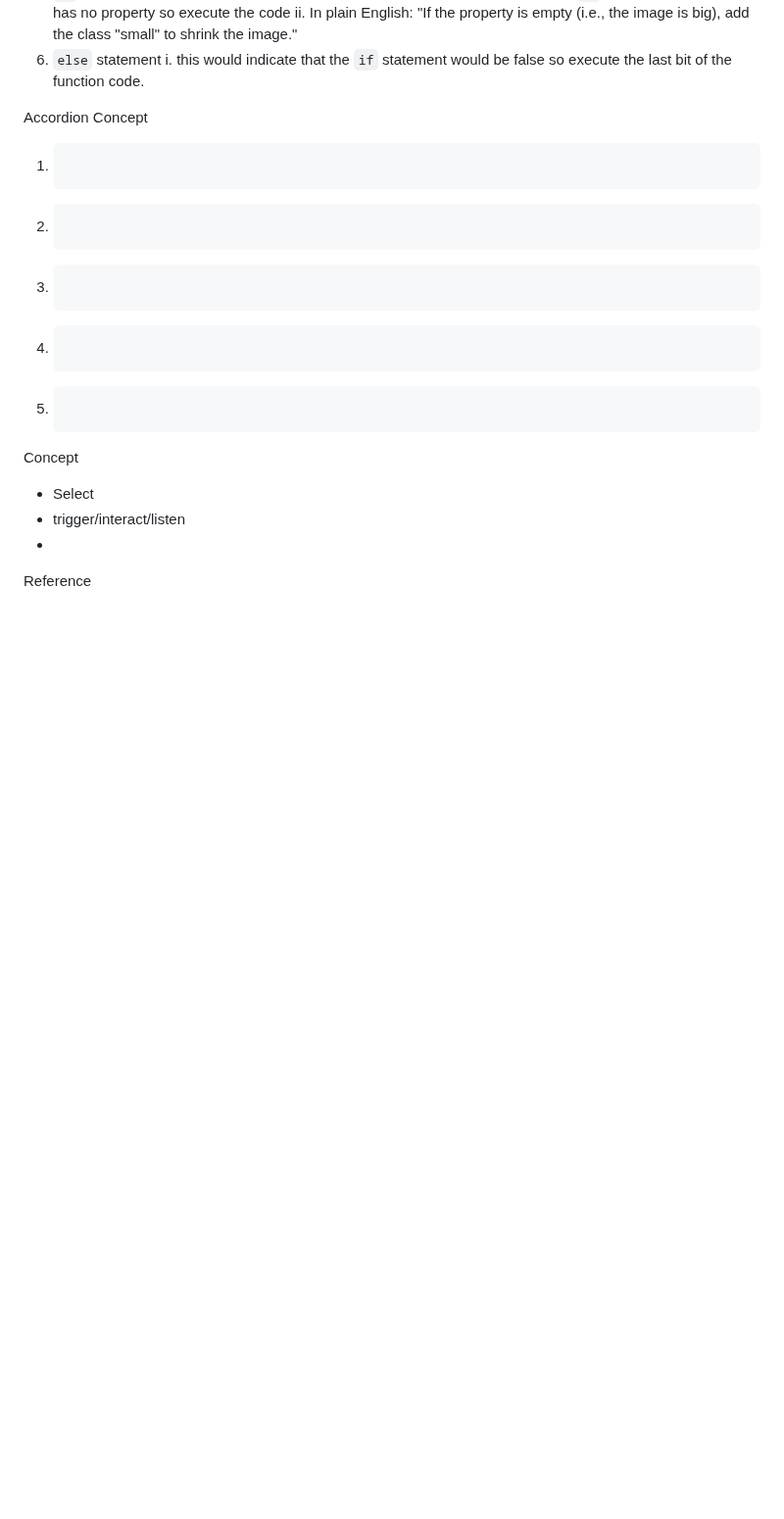
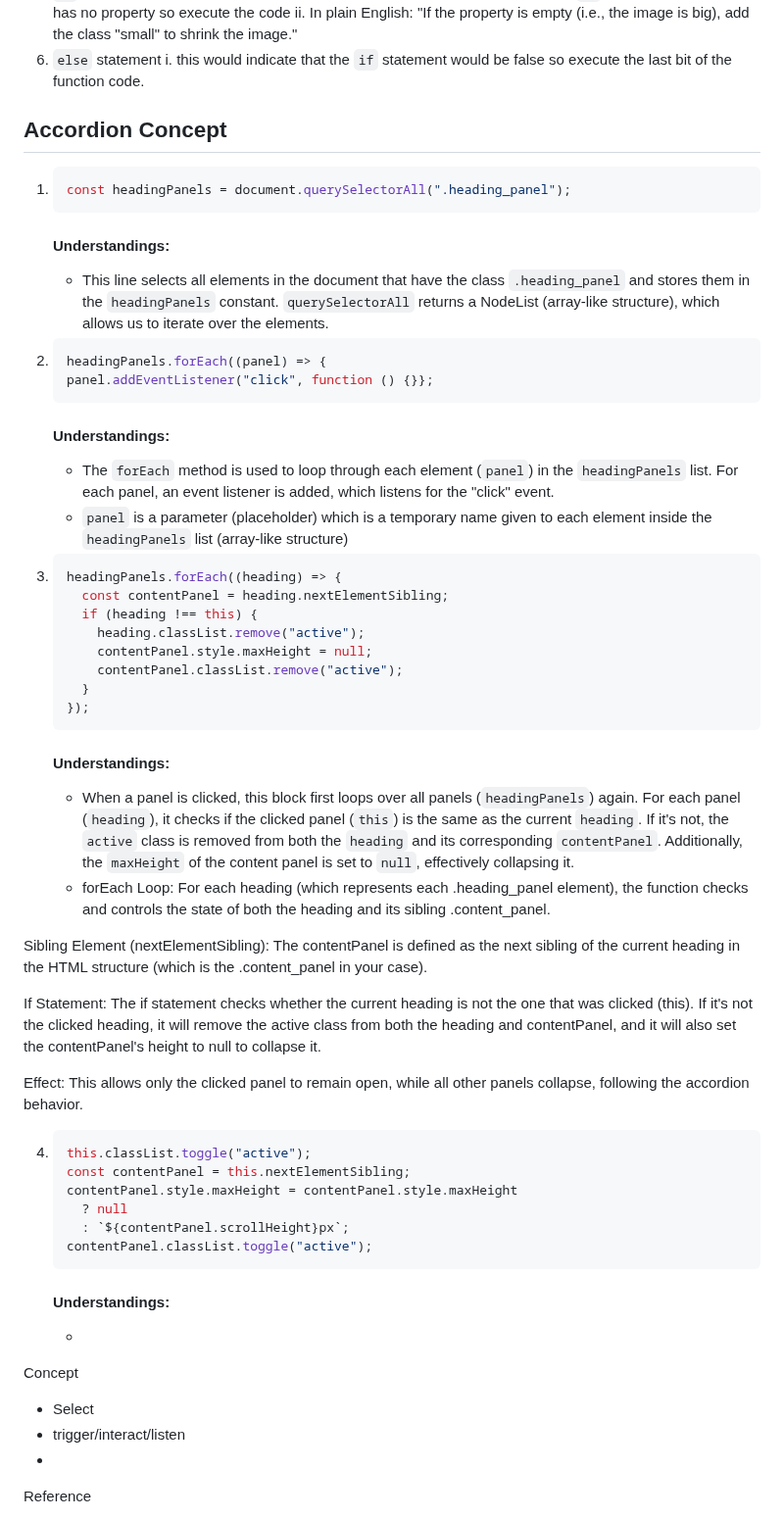
Before and after one commit to ostafford/Holberton_level_2_website_creation, a Markdown page: README.md, the part around the change. Shown at 98% size. Drawn GitHub-style; blank space fills up the shorter version.

Commit message:
Updating Tree errors

````diff
--- a/README.md
+++ b/README.md
@@ -121,27 +121,60 @@ Notes (Concept understanding)
 6. `else` statement
    i. this would indicate that the `if` statement would be false so execute the last bit of the function code.
 
-Accordion Concept
+## Accordion Concept
 
 1. ```js
-
+   const headingPanels = document.querySelectorAll(".heading_panel");
    ```
 
+   #### Understandings:
+
+   - This line selects all elements in the document that have the class `.heading_panel` and stores them in the `headingPanels` constant. `querySelectorAll` returns a NodeList (array-like structure), which allows us to iterate over the elements.
+
 2. ```js
-
+   headingPanels.forEach((panel) => {
+   panel.addEventListener("click", function () {}};
    ```
 
+   #### Understandings:
+
+   - The `forEach` method is used to loop through each element (`panel`) in the `headingPanels` list. For each panel, an event listener is added, which listens for the "click" event.
+   - `panel` is a parameter (placeholder) which is a temporary name given to each element inside the `headingPanels` list (array-like structure)
+
 3. ```js
-
+   headingPanels.forEach((heading) => {
+     const contentPanel = heading.nextElementSibling;
+     if (heading !== this) {
+       heading.classList.remove("active");
+       contentPanel.style.maxHeight = null;
+       contentPanel.classList.remove("active");
+     }
+   });
    ```
 
+   #### Understandings:
+
+   - When a panel is clicked, this block first loops over all panels (`headingPanels`) again. For each panel (`heading`), it checks if the clicked panel (`this`) is the same as the current `heading`. If it's not, the `active` class is removed from both the `heading` and its corresponding `contentPanel`. Additionally, the `maxHeight` of the content panel is set to `null`, effectively collapsing it.
+   - forEach Loop: For each heading (which represents each .heading_panel element), the function checks and controls the state of both the heading and its sibling .content_panel.
+
+Sibling Element (nextElementSibling): The contentPanel is defined as the next sibling of the current heading in the HTML structure (which is the .content_panel in your case).
+
+If Statement: The if statement checks whether the current heading is not the one that was clicked (this). If it's not the clicked heading, it will remove the active class from both the heading and contentPanel, and it will also set the contentPanel's height to null to collapse it.
+
+Effect: This allows only the clicked panel to remain open, while all other panels collapse, following the accordion behavior.
+
 4. ```js
-
+   this.classList.toggle("active");
+   const contentPanel = this.nextElementSibling;
+   contentPanel.style.maxHeight = contentPanel.style.maxHeight
+     ? null
+     : `${contentPanel.scrollHeight}px`;
+   contentPanel.classList.toggle("active");
    ```
 
-5. ```js
+   #### Understandings:
 
-   ```
+   -
 
 Concept
 
````
